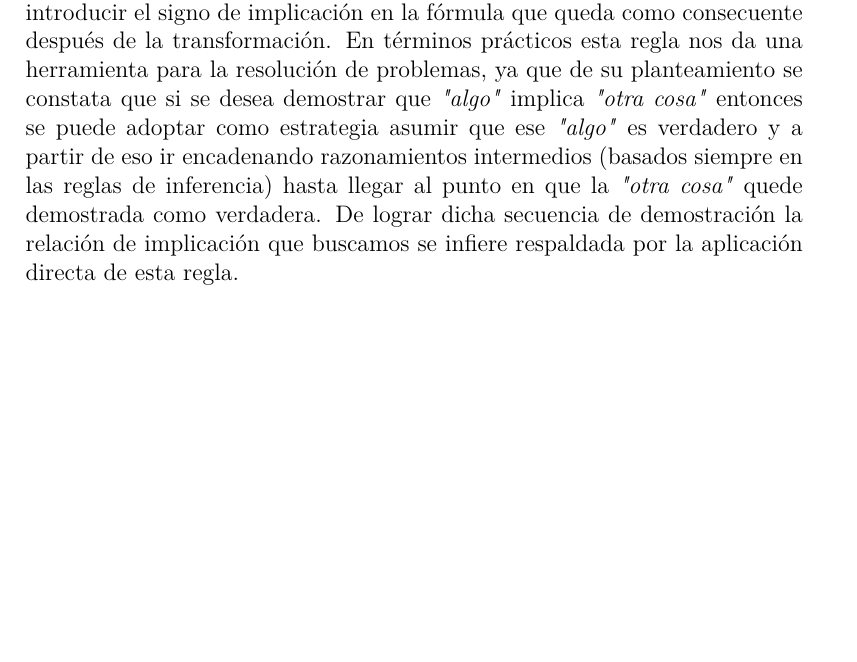
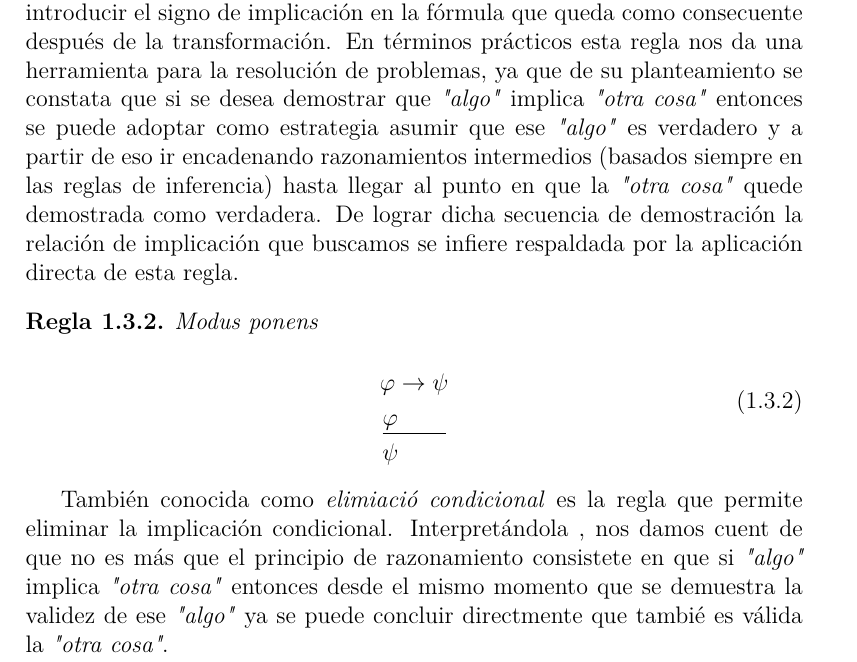
Before and after one commit to olemislc/math, a LaTeX document (docs/foundations.tex, which reads share/foundations/ruleinfer.impdel.tex): part of page 5 of 7, cut so that both start at the same text, the shorter picture padded with empty space. Compiled offline with pdfLaTeX.

Commit message:
[share] [docs] Modus ponens

```diff
--- a/docs/foundations.tex
+++ b/docs/foundations.tex
@@ -102,6 +102,9 @@ Veamos cada regla a continuación para tener una idea más precisa. Comencemos p
 
 También conocida como \textit{introducción condicional}, es la regla que permite introducir el signo de implicación en la fórmula que queda como consecuente después de la transformación. En términos prácticos esta regla nos da una herramienta para la resolución de problemas, ya que de su planteamiento se constata que si se desea demostrar que \textit{"algo"} implica \textit{"otra cosa"} entonces se puede adoptar como estrategia asumir que ese \textit{"algo"} es verdadero y a partir de eso ir encadenando razonamientos intermedios (basados siempre en las reglas de inferencia) hasta llegar al punto en que la \textit{"otra cosa"} quede demostrada como verdadera. De lograr dicha secuencia de demostración la relación de implicación que buscamos se infiere respaldada por la aplicación directa de esta regla.
 
+\input{share/foundations/ruleinfer.impdel.tex}
+
+También conocida como \textit{elimiació condicional} es la regla que permite eliminar la implicación condicional. Interpretándola , nos damos cuent de que no es más que el principio de razonamiento consistete en que si \textit{"algo"} implica \textit{"otra cosa"} entonces desde el mismo momento que se demuestra la validez de ese \textit{"algo"} ya se puede concluir directmente que tambié es válida la \textit{"otra cosa"}.
 
 \subsection{Nociones de lógica}
 
--- /dev/null
+++ b/share/foundations/ruleinfer.impdel.tex
@@ -0,0 +1,9 @@
+\begin{ruleinf} \label{relinf_impadd} Modus ponens
+	\begin{equation}
+	\begin{gathered} \\
+    \varphi \to \psi \\
+	\underline {\varphi \quad \quad } \\
+	\psi \quad \quad
+	\end{gathered}
+	\end{equation}
+\end{ruleinf}
```
Also changed, not shown: share/foundations/share/foundations/eq.tex (deleted, +0 -3 lines).
